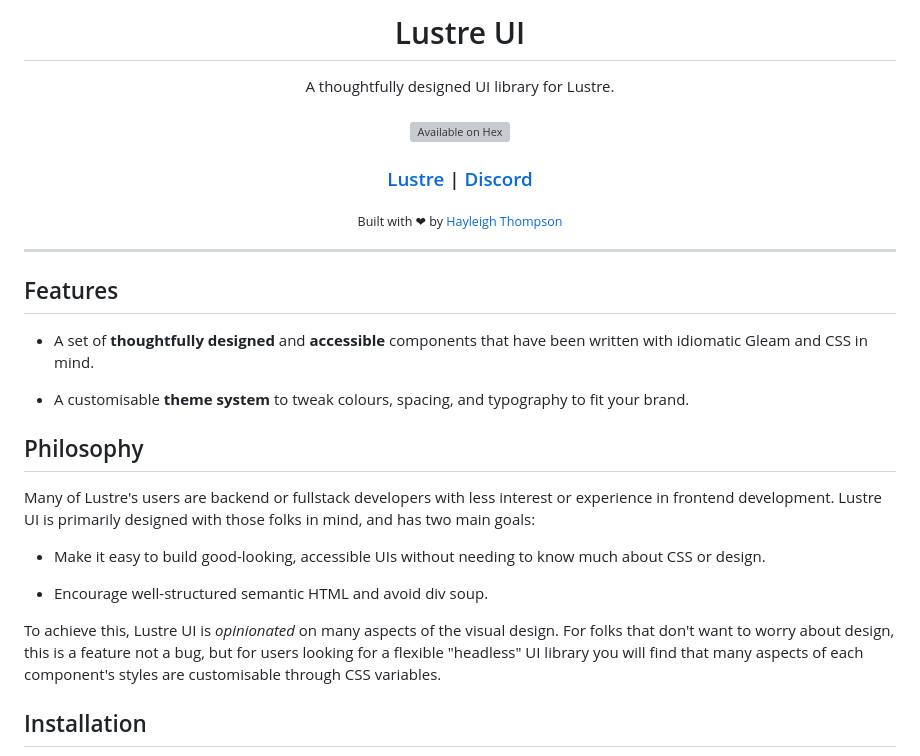
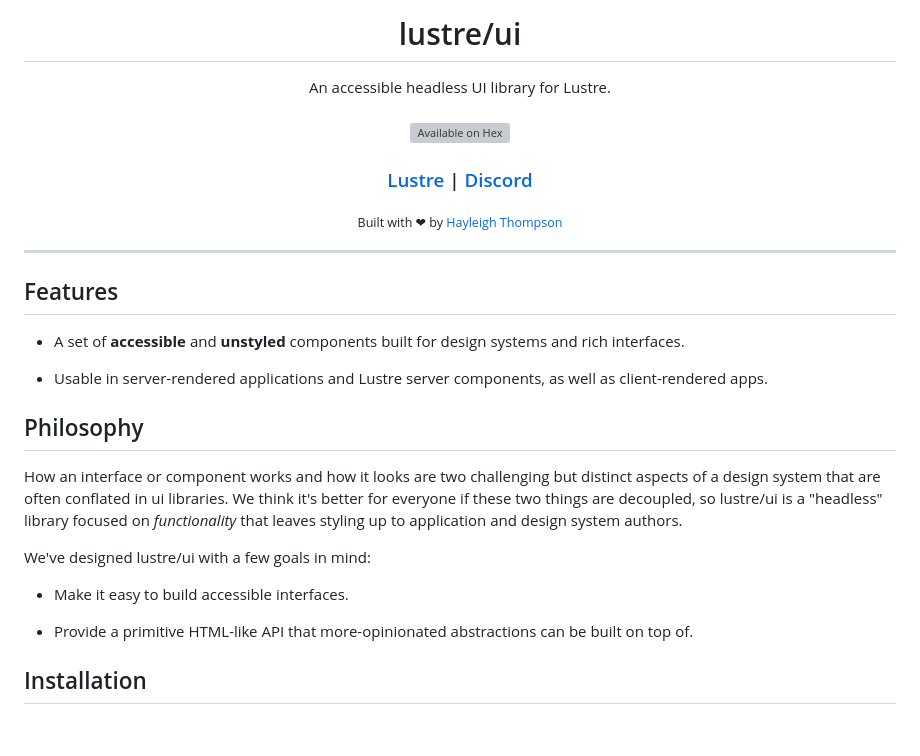
Before and after one commit to lustre-labs/ui, a Markdown page: README.md, the part around one of its changes. Drawn GitHub-style; blank space fills up the shorter version; grey boxes are pictures that could not be loaded.

Commit message:
:memo: Update readme.

```diff
--- a/README.md
+++ b/README.md
@@ -1,7 +1,7 @@
-<h1 align="center">Lustre UI</h1>
+<h1 align="center">lustre/ui</h1>
 
 <div align="center">
-  A thoughtfully designed UI library for Lustre.
+  An accessible headless UI library for Lustre.
 </div>
 
 <br />
@@ -34,27 +34,27 @@
 
 ## Features
 
-- A set of **thoughtfully designed** and **accessible** components that have been
-  written with idiomatic Gleam and CSS in mind.
+- A set of **accessible** and **unstyled** components built for design systems
+  and rich interfaces.
 
-- A customisable **theme system** to tweak colours, spacing, and typography to
-  fit your brand.
+- Usable in server-rendered applications and Lustre server components, as well as
+  client-rendered apps.
 
 ## Philosophy
 
-Many of Lustre's users are backend or fullstack developers with less interest or
-experience in frontend development. Lustre UI is primarily designed with those
-folks in mind, and has two main goals:
+How an interface or component works and how it looks are two challenging but
+distinct aspects of a design system that are often conflated in ui libraries. We
+think it's better for everyone if these two things are decoupled, so lustre/ui is
+a "headless" library focused on _functionality_ that leaves styling up to application
+and design system authors.
 
-- Make it easy to build good-looking, accessible UIs without needing to know
-  much about CSS or design.
+We've designed lustre/ui with a few goals in mind:
 
-- Encourage well-structured semantic HTML and avoid div soup.
+- Make it easy to build accessible interfaces.
 
-To achieve this, Lustre UI is _opinionated_ on many aspects of the visual design.
-For folks that don't want to worry about design, this is a feature not a bug, but
-for users looking for a flexible "headless" UI library you will find that many
-aspects of each component's styles are customisable through CSS variables.
+- Provide a primitive HTML-like API that more-opinionated abstractions can be
+  built on top of.
+
 
 ## Installation
 
```
Also changed, not shown: other parts of README.md (+1 -1 lines).
